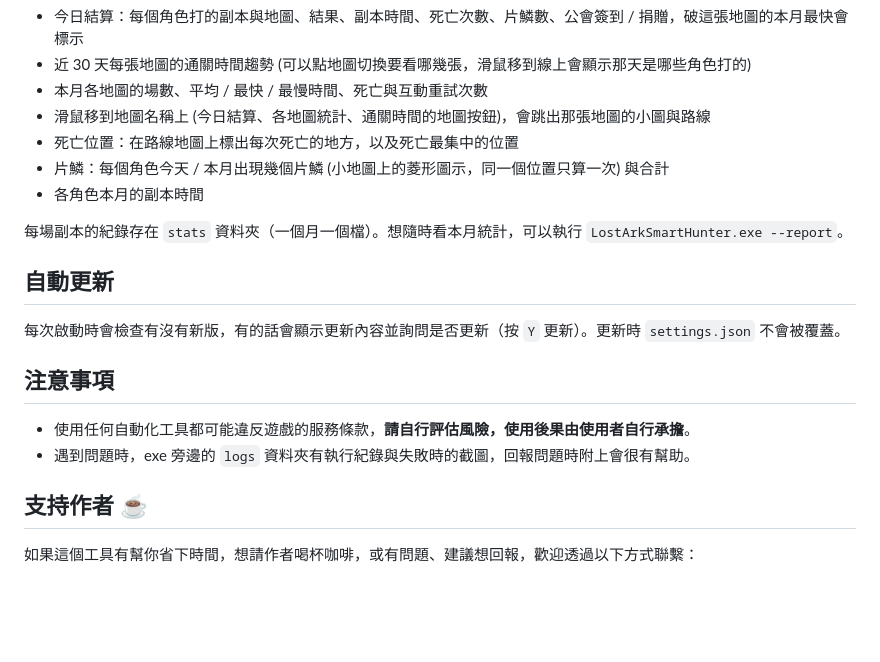
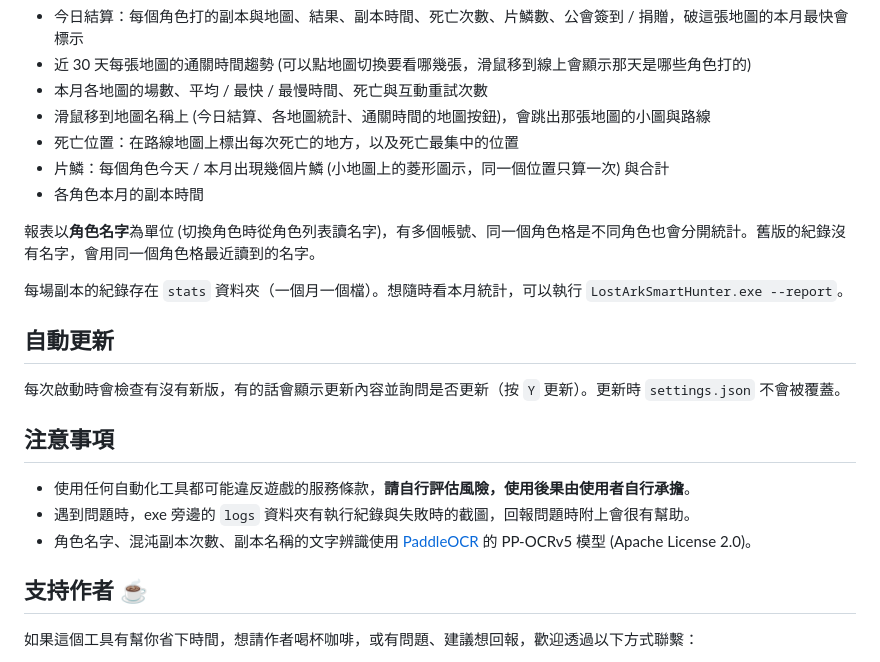
Before and after one commit to sd016808/Lost-Ark-Smart-Hunter, a Markdown page: README.md, the part around the change. Drawn GitHub-style; blank space fills up the shorter version.

Commit message:
docs: v1.9.3 角色名字與 PaddleOCR

```diff
--- a/README.md
+++ b/README.md
@@ -75,6 +75,8 @@ Lost Ark (失落的方舟) 自動化工具：自動重播錄好的副本路線
 - 片鱗：每個角色今天 / 本月出現幾個片鱗 (小地圖上的菱形圖示，同一個位置只算一次) 與合計
 - 各角色本月的副本時間
 
+報表以**角色名字**為單位 (切換角色時從角色列表讀名字)，有多個帳號、同一個角色格是不同角色也會分開統計。舊版的紀錄沒有名字，會用同一個角色格最近讀到的名字。
+
 每場副本的紀錄存在 `stats` 資料夾（一個月一個檔）。想隨時看本月統計，可以執行 `LostArkSmartHunter.exe --report`。
 
 ## 自動更新
@@ -85,6 +87,7 @@ Lost Ark (失落的方舟) 自動化工具：自動重播錄好的副本路線
 
 - 使用任何自動化工具都可能違反遊戲的服務條款，**請自行評估風險，使用後果由使用者自行承擔**。
 - 遇到問題時，exe 旁邊的 `logs` 資料夾有執行紀錄與失敗時的截圖，回報問題時附上會很有幫助。
+- 角色名字、混沌副本次數、副本名稱的文字辨識使用 [PaddleOCR](https://github.com/PaddlePaddle/PaddleOCR) 的 PP-OCRv5 模型 (Apache License 2.0)。
 
 ## 支持作者 ☕
 
```
